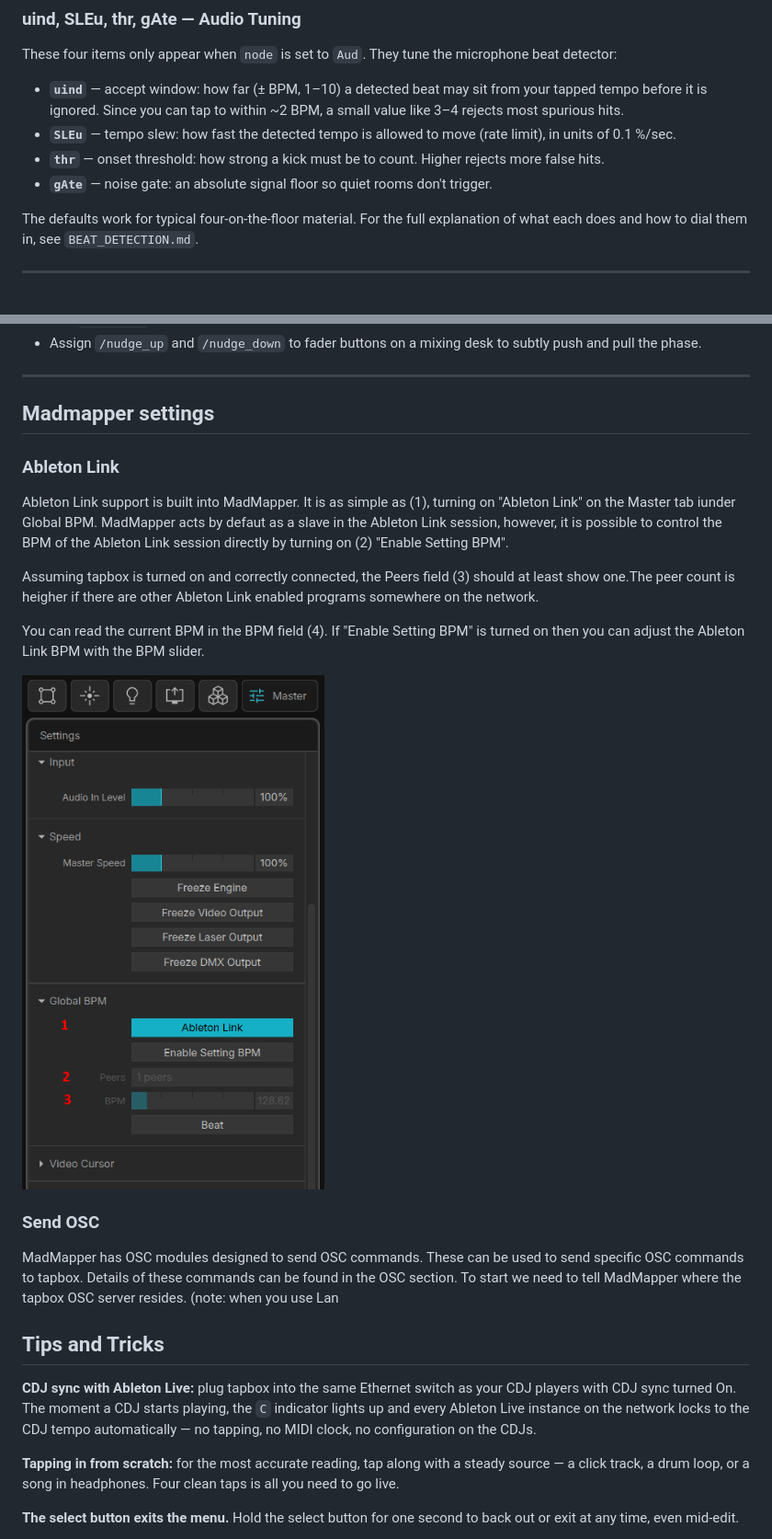
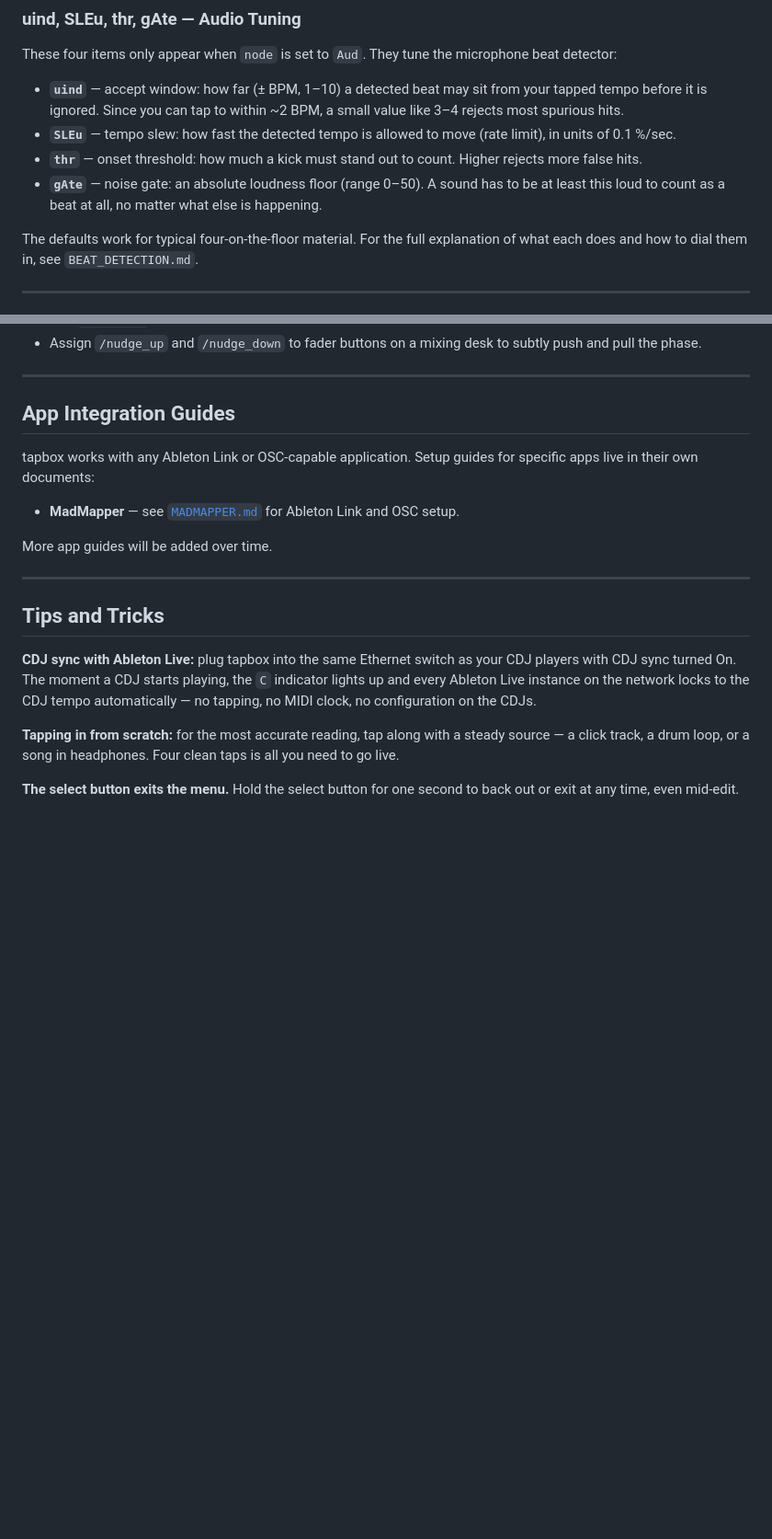
Before and after one commit to dinther/tapbox, a Markdown page: MANUAL.md, 2 parts joined by grey strips. Shown at 92% size. Drawn GitHub-style; pictures changed too: docs/tapbox_madmapper_master_ableton.png; blank space fills up the shorter version.

```diff
--- a/MANUAL.md
+++ b/MANUAL.md
@@ -193,8 +193,8 @@ These four items only appear when `node` is set to `Aud`. They tune the micropho
 
 - **`uind`** — accept window: how far (± BPM, 1–10) a detected beat may sit from your tapped tempo before it is ignored. Since you can tap to within ~2 BPM, a small value like 3–4 rejects most spurious hits.
 - **`SLEu`** — tempo slew: how fast the detected tempo is allowed to move (rate limit), in units of 0.1 %/sec.
-- **`thr`** — onset threshold: how strong a kick must be to count. Higher rejects more false hits.
-- **`gAte`** — noise gate: an absolute signal floor so quiet rooms don't trigger.
+- **`thr`** — onset threshold: how much a kick must stand out to count. Higher rejects more false hits.
+- **`gAte`** — noise gate: an absolute loudness floor (range 0–50). A sound has to be at least this loud to count as a beat at all, no matter what else is happening.
 
 The defaults work for typical four-on-the-floor material. For the full explanation of what each does and how to dial them in, see `BEAT_DETECTION.md`.
 
@@ -295,22 +295,15 @@ tapbox listens for OSC messages on **UDP port 8000**. Send your messages to the
 
 ---
 
-## Madmapper settings
+## App Integration Guides
 
-### Ableton Link
+tapbox works with any Ableton Link or OSC-capable application. Setup guides for specific apps live in their own documents:
 
-Ableton Link support is built into MadMapper. It is as simple as (1), turning on "Ableton Link" on the Master tab iunder Global BPM. MadMapper acts by defaut as a slave in the Ableton Link session, however, it is possible to control the BPM of the Ableton Link session directly by turning on (2) "Enable Setting BPM".
+- **MadMapper** — see [`MADMAPPER.md`](MADMAPPER.md) for Ableton Link and OSC setup.
 
-Assuming tapbox is turned on and correctly connected, the Peers field (3) should at least show one.The peer count is heigher if there are other Ableton Link enabled programs somewhere on the network.
+More app guides will be added over time.
 
-You can read the current BPM in the BPM field (4). If "Enable Setting BPM" is turned on then you can adjust the Ableton Link BPM with the BPM slider.
-
-![Display layout](docs/tapbox_madmapper_master_ableton.png)
-
-### Send OSC
-
-MadMapper has OSC modules designed to send OSC commands. These can be used to send specific OSC commands to tapbox. Details of these commands can be found in the OSC section. To start we need to tell MadMapper where the tapbox OSC server resides.
-(note: when you use Lan
+---
 
 ## Tips and Tricks
 
```
Also changed, not shown: other parts of MANUAL.md (+1 -1 lines), BEAT_DETECTION.md (+17 -1 lines), MADMAPPER.md (added, +80 -0 lines), docs/tapbox_madmapper_OSC_Preferences.png.
